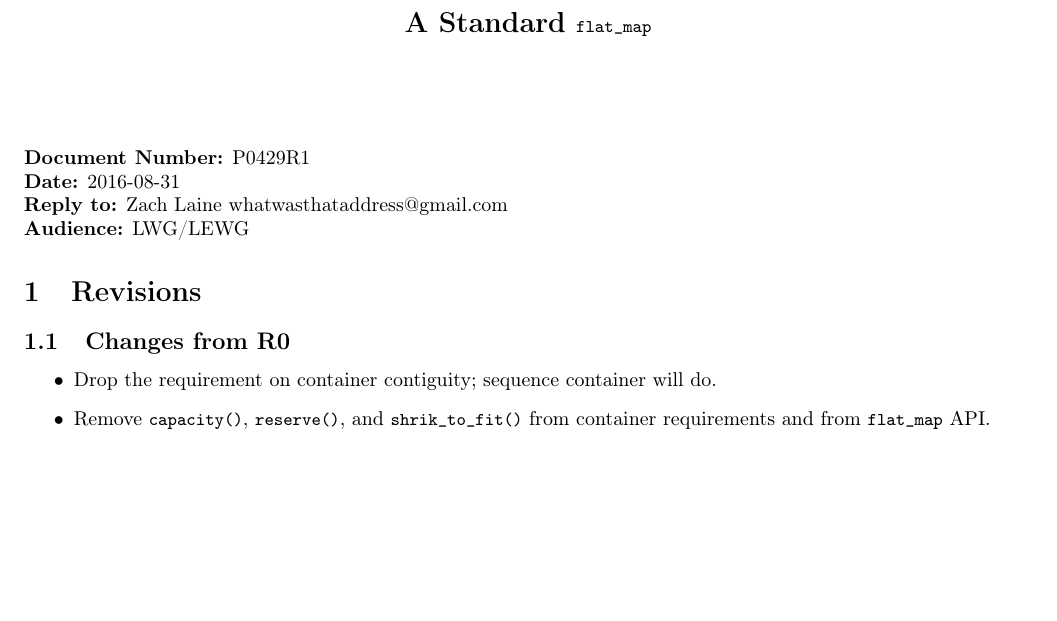
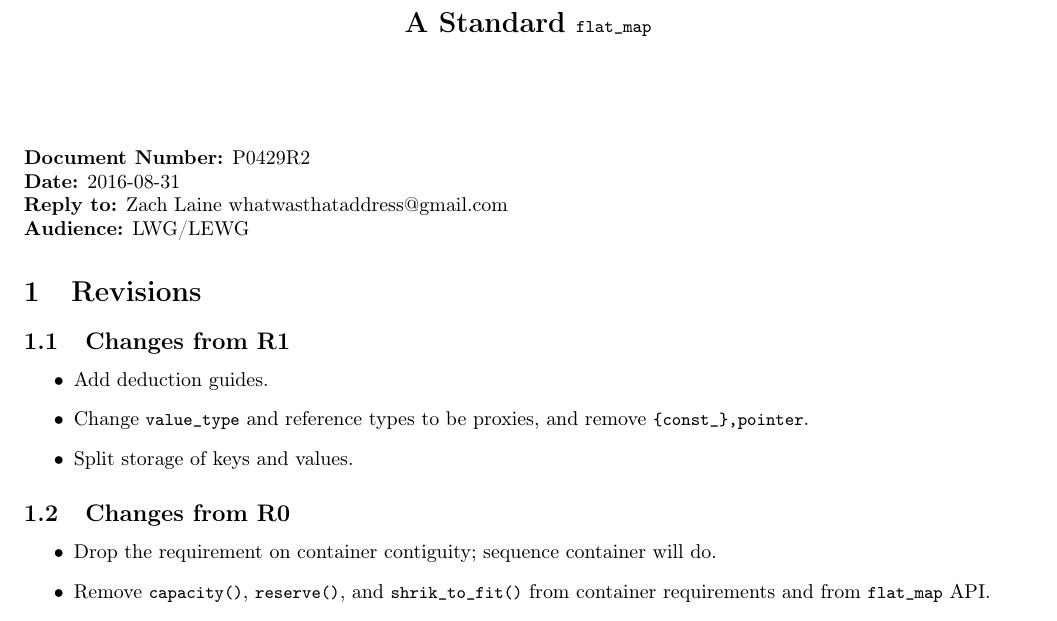
Before and after one commit to tzlaine/flat_map, a LaTeX document (paper/paper.tex): part of page 1 of 8, cut so that both start at the same text, the shorter picture padded with empty space. Compiled offline with pdfLaTeX.

Commit message:
Update change log; R1 -> R2.

```diff
--- a/paper/paper.tex
+++ b/paper/paper.tex
@@ -28,7 +28,7 @@
 \date{}
 {\let\newpage\relax\maketitle}
 
-\noindent\textbf{Document Number:} P0429R1\\
+\noindent\textbf{Document Number:} P0429R2\\
 \textbf{Date:} 2016-08-31\\
 \textbf{Reply to:} Zach Laine whatwasthataddress@gmail.com\\
 \textbf{Audience:} LWG/LEWG
@@ -36,6 +36,15 @@
 \section{Revisions}
 
 \label{sec:revisions}
+
+\subsection{Changes from R1}
+
+\begin{itemize}
+  \item Add deduction guides.
+  \item Change \code{value_type} and reference types to be proxies, and remove
+    \code{\{const_\},pointer}.
+  \item Split storage of keys and values.
+\end{itemize}
 
 \subsection{Changes from R0}
 
```
